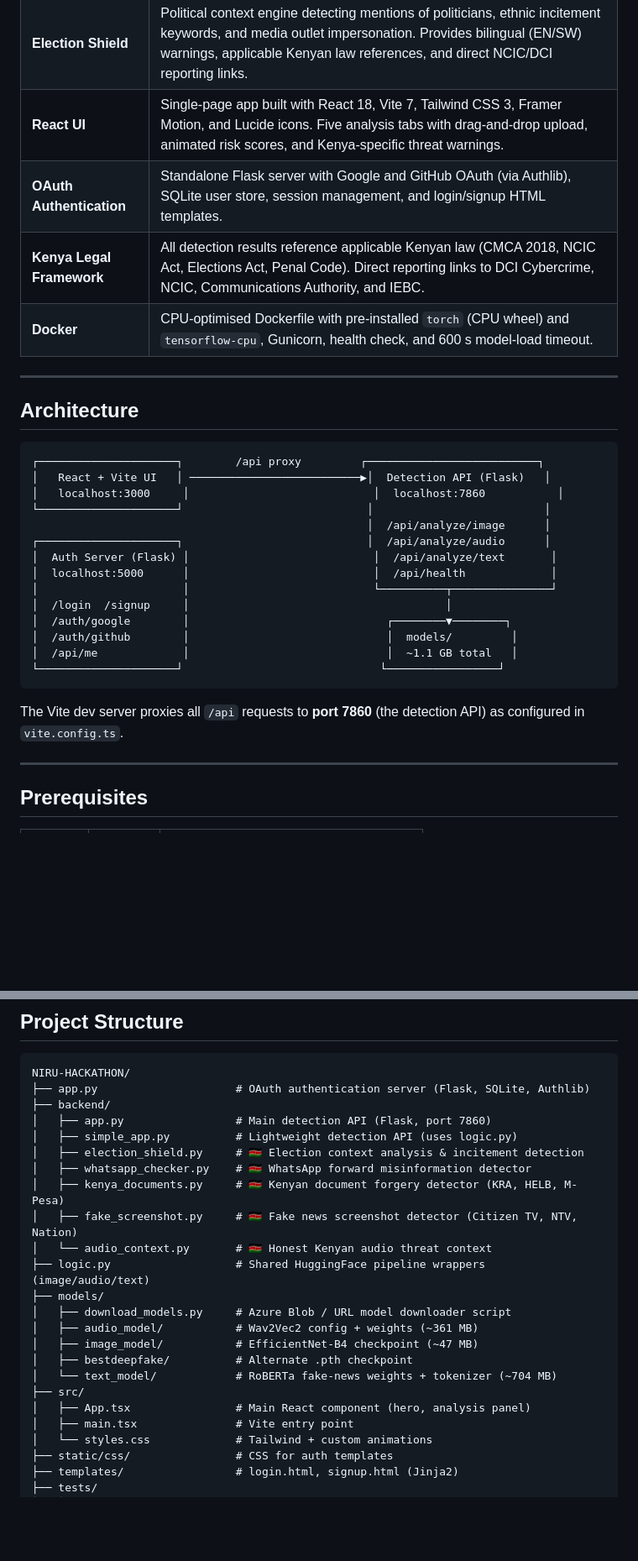
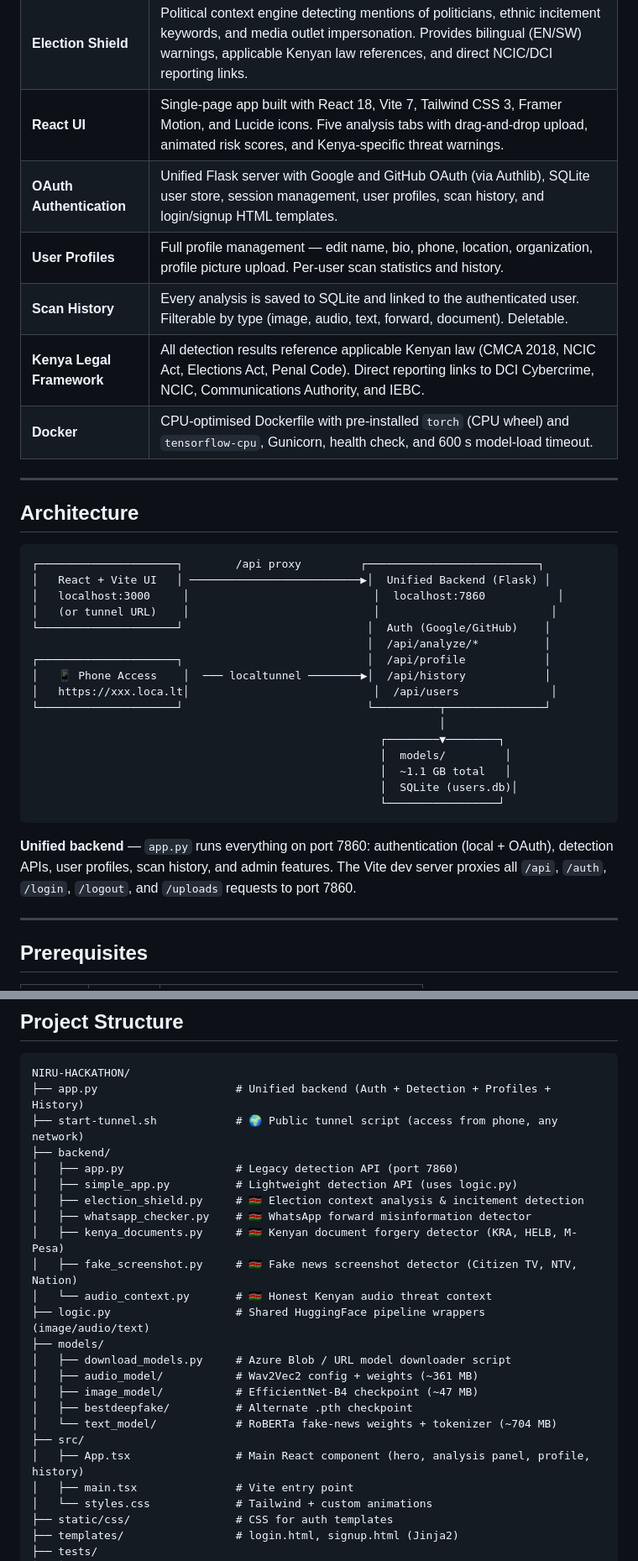
Before and after one commit to Vicmuratha/NIRU-HACKATHON, a Markdown page: README.md, 2 parts joined by grey strips. Shown at 84% size. Drawn GitHub-style; blank space fills up the shorter version.

````diff
--- a/README.md
+++ b/README.md
@@ -72,7 +73,9 @@ All results include:
 | **Document & Screenshot Verifier** | OCR-powered detection of forged KRA PINs, HELB letters, fake M-Pesa confirmations, and manipulated Citizen TV / NTV / Nation breaking news screenshots. Combines OCR text validation with ELA and AI deepfake scoring. |
 | **Election Shield** | Political context engine detecting mentions of politicians, ethnic incitement keywords, and media outlet impersonation. Provides bilingual (EN/SW) warnings, applicable Kenyan law references, and direct NCIC/DCI reporting links. |
 | **React UI** | Single-page app built with React 18, Vite 7, Tailwind CSS 3, Framer Motion, and Lucide icons. Five analysis tabs with drag-and-drop upload, animated risk scores, and Kenya-specific threat warnings. |
-| **OAuth Authentication** | Standalone Flask server with Google and GitHub OAuth (via Authlib), SQLite user store, session management, and login/signup HTML templates. |
+| **OAuth Authentication** | Unified Flask server with Google and GitHub OAuth (via Authlib), SQLite user store, session management, user profiles, scan history, and login/signup HTML templates. |
+| **User Profiles** | Full profile management — edit name, bio, phone, location, organization, profile picture upload. Per-user scan statistics and history. |
+| **Scan History** | Every analysis is saved to SQLite and linked to the authenticated user. Filterable by type (image, audio, text, forward, document). Deletable. |
 | **Kenya Legal Framework** | All detection results reference applicable Kenyan law (CMCA 2018, NCIC Act, Elections Act, Penal Code). Direct reporting links to DCI Cybercrime, NCIC, Communications Authority, and IEBC. |
 | **Docker** | CPU-optimised Dockerfile with pre-installed `torch` (CPU wheel) and `tensorflow-cpu`, Gunicorn, health check, and 600 s model-load timeout. |
 
@@ -82,22 +85,24 @@ All results include:
 
 ```
 ┌─────────────────────┐        /api proxy         ┌──────────────────────────┐
-│   React + Vite UI   │ ──────────────────────────▶│  Detection API (Flask)   │
+│   React + Vite UI   │ ──────────────────────────▶│  Unified Backend (Flask) │
 │   localhost:3000     │                            │  localhost:7860           │
-└─────────────────────┘                            │                          │
-                                                   │  /api/analyze/image      │
-┌─────────────────────┐                            │  /api/analyze/audio      │
-│  Auth Server (Flask) │                            │  /api/analyze/text       │
-│  localhost:5000      │                            │  /api/health             │
-│                      │                            └──────────┬───────────────┘
-│  /login  /signup     │                                       │
-│  /auth/google        │                              ┌────────▼────────┐
-│  /auth/github        │                              │  models/         │
-│  /api/me             │                              │  ~1.1 GB total   │
-└─────────────────────┘                              └─────────────────┘
+│   (or tunnel URL)    │                            │                          │
+└─────────────────────┘                            │  Auth (Google/GitHub)    │
+                                                   │  /api/analyze/*          │
+┌─────────────────────┐                            │  /api/profile            │
+│   📱 Phone Access    │  ─── localtunnel ────────▶│  /api/history            │
+│   https://xxx.loca.lt│                            │  /api/users              │
+└─────────────────────┘                            └──────────┬───────────────┘
+                                                              │
+                                                     ┌────────▼────────┐
+                                                     │  models/         │
+                                                     │  ~1.1 GB total   │
+                                                     │  SQLite (users.db)│
+                                                     └─────────────────┘
 ```
 
-The Vite dev server proxies all `/api` requests to **port 7860** (the detection API) as configured in `vite.config.ts`.
+**Unified backend** — `app.py` runs everything on port 7860: authentication (local + OAuth), detection APIs, user profiles, scan history, and admin features. The Vite dev server proxies all `/api`, `/auth`, `/login`, `/logout`, and `/uploads` requests to port 7860.
 
 ---
 
@@ -127,9 +132,10 @@ brew install ffmpeg
 
 ```
 NIRU-HACKATHON/
-├── app.py                     # OAuth authentication server (Flask, SQLite, Authlib)
+├── app.py                     # Unified backend (Auth + Detection + Profiles + History)
+├── start-tunnel.sh            # 🌍 Public tunnel script (access from phone, any network)
 ├── backend/
-│   ├── app.py                 # Main detection API (Flask, port 7860)
+│   ├── app.py                 # Legacy detection API (port 7860)
 │   ├── simple_app.py          # Lightweight detection API (uses logic.py)
 │   ├── election_shield.py     # 🇰🇪 Election context analysis & incitement detection
 │   ├── whatsapp_checker.py    # 🇰🇪 WhatsApp forward misinformation detector
@@ -144,7 +150,7 @@ NIRU-HACKATHON/
 │   ├── bestdeepfake/          # Alternate .pth checkpoint
 │   └── text_model/            # RoBERTa fake-news weights + tokenizer (~704 MB)
 ├── src/
-│   ├── App.tsx                # Main React component (hero, analysis panel)
+│   ├── App.tsx                # Main React component (hero, analysis panel, profile, history)
 │   ├── main.tsx               # Vite entry point
 │   └── styles.css             # Tailwind + custom animations
 ├── static/css/                # CSS for auth templates
````
Also changed, not shown: other parts of README.md (+86 -17 lines).
